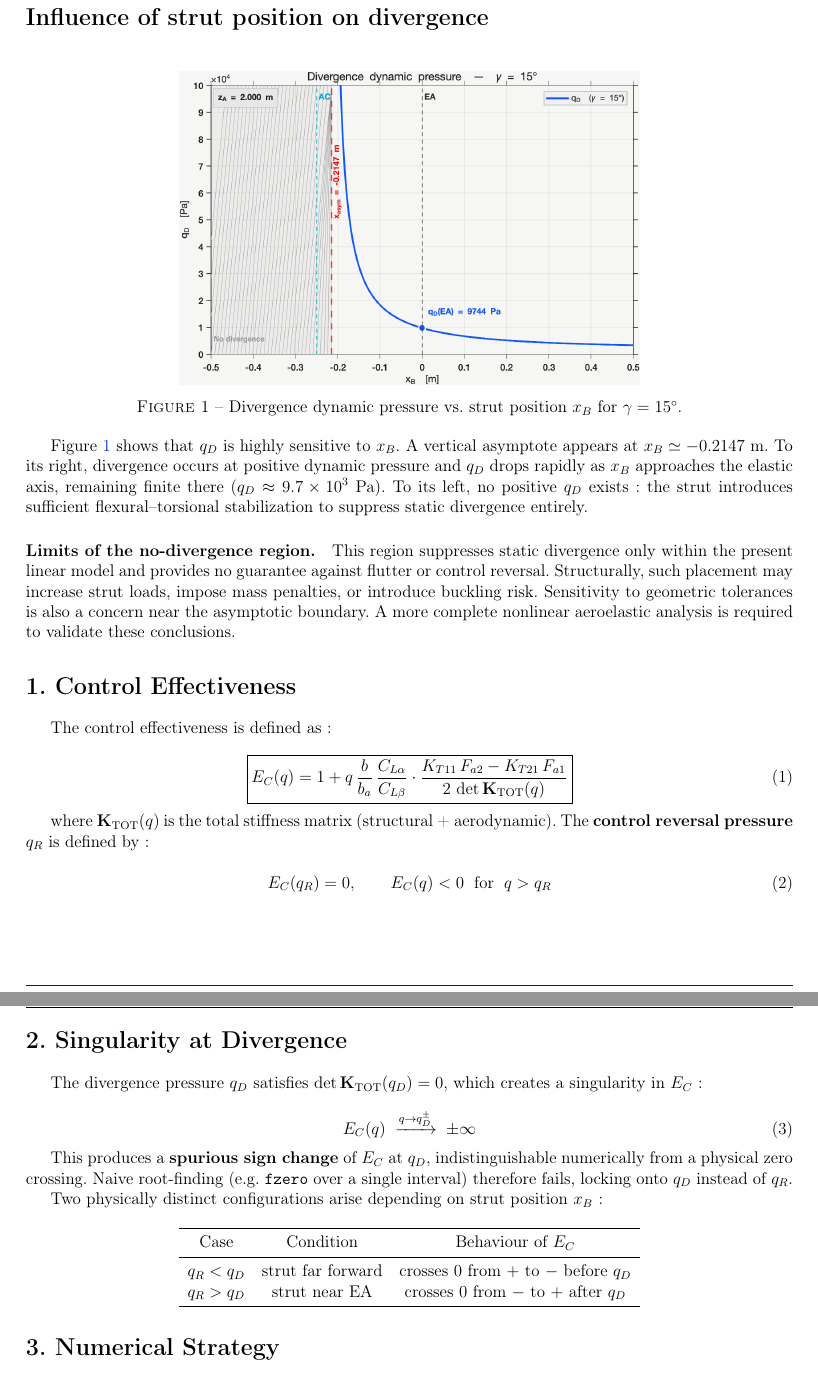
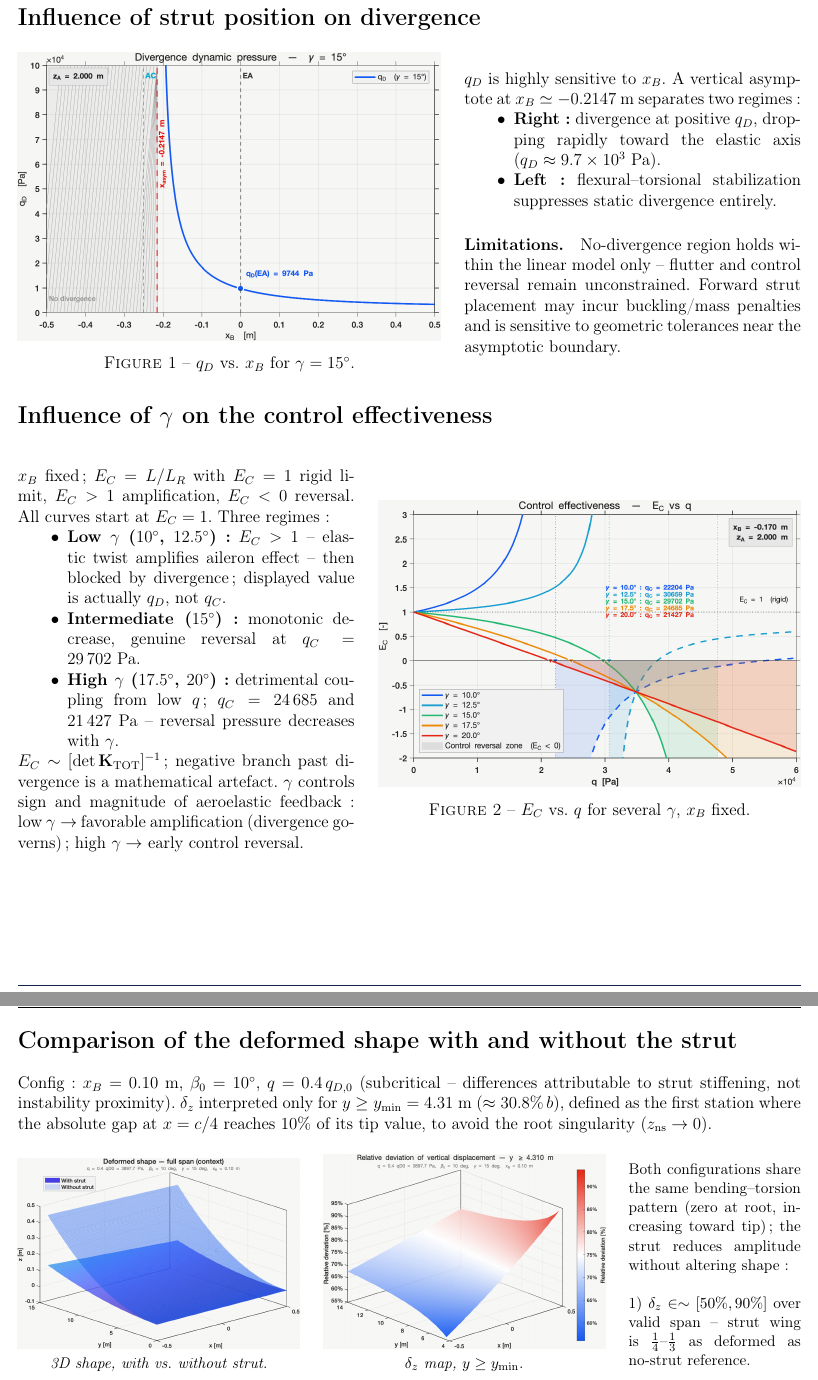
Before and after one commit to K1000-B/SDA-Assignment1-Polimi, a LaTeX document (main_comments.tex, which reads Config/Package.sty, report/images_comments.tex): two parts of pages 2 and 3 of 3, joined at a grey line, cut so that both start at the same text. Compiled offline with pdfLaTeX.

Commit message:
symbolic comment et matlab finis jusqu'à q3

```diff
--- a/Config/Package.sty
+++ b/Config/Package.sty
@@ -1,7 +1,7 @@
 \usepackage[T1]{fontenc}
 \usepackage[utf8]{inputenc}
 \usepackage[french]{babel}
-\usepackage[top=2cm, bottom=2cm, left=1.2cm, right=1.2cm, headheight=1cm, headsep=0.5cm, footskip=3cm]{geometry}
+\usepackage[top=2cm, bottom=2cm, left=1cm, right=1cm, headheight=1cm, headsep=0.5cm, footskip=2cm]{geometry}
 
 \usepackage{graphicx}
 \usepackage{mdframed}
--- a/main_comments.tex
+++ b/main_comments.tex
@@ -5,7 +5,7 @@
 \usepackage{csquotes}
 \usepackage[backend=biber, style=numeric, url=true, doi=false, eprint=false]{biblatex}
 
-\renewcommand{\reportheader}{ASSIGNMENT 1 - IMAGES AND COMMENTS}
+\renewcommand{\reportheader}{ASSIGNMENT 1 -- AEROELASTICITY}
 \renewcommand{\reporttitle}{ASSIGNMENT 1}
 \renewcommand{\reportcourse}{Structural Dynamics and Aeroelasticity}
 \renewcommand{\reportsubtitle}{Images and Comments}
--- a/report/images_comments.tex
+++ b/report/images_comments.tex
@@ -1,15 +1,60 @@
-\renewcommand{\parttitle}{Images and Comments}
+\renewcommand{\parttitle}{IMAGES AND COMMENTS}
 
 \section*{Influence of strut position on divergence}
+\noindent
+\begin{minipage}[c]{0.54\textwidth}
+\centering
+\includegraphics[width=\textwidth]{report/img/qD_vs_xB_gamma15.png}
+\captionof{figure}{$q_D$ vs.\ $x_B$ for $\gamma=15^\circ$.}
+\label{fig:qD_xB_gamma15}
+\end{minipage}%
+\hfill%
+\begin{minipage}[c]{0.43\textwidth}
+$q_D$ is highly sensitive to $x_B$. A vertical asymptote at $x_B\simeq-0.2147\ \mathrm{m}$ separates two regimes:
+\begin{itemize}
+    \item[$\bullet$] \textbf{Right:} divergence at positive $q_D$, dropping rapidly toward the elastic axis ($q_D\approx9.7\times10^3\ \mathrm{Pa}$).
+    \item[$\bullet$] \textbf{Left:} flexural--torsional stabilization suppresses static divergence entirely.
+\end{itemize}
+\paragraph{Limitations.} No-divergence region holds within the linear model only -- flutter and control reversal remain unconstrained. Forward strut placement may incur buckling/mass penalties and is sensitive to geometric tolerances near the asymptotic boundary.
+\end{minipage}
 
+
+\section*{Influence of \texorpdfstring{$\gamma$}{gamma} on the control effectiveness}
 \begin{figure}[htbp]
+\begin{minipage}[c]{0.43\textwidth}
+$x_B$ fixed; $E_C=L/L_R$ with $E_C=1$ rigid limit, $E_C>1$ amplification, $E_C<0$ reversal.
+All curves start at $E_C=1$. Three regimes:
+\begin{itemize}
+    \item[$\bullet$] \textbf{Low $\gamma$ ($10^\circ$, $12.5^\circ$):} $E_C>1$ -- elastic twist amplifies aileron effect -- then blocked by divergence; displayed value is actually $q_D$, not $q_C$.
+    \item[$\bullet$] \textbf{Intermediate ($15^\circ$):} monotonic decrease, genuine reversal at $q_C=29\,702\ \mathrm{Pa}$.
+    \item[$\bullet$] \textbf{High $\gamma$ ($17.5^\circ$, $20^\circ$):} detrimental coupling from low $q$; $q_C=24\,685$ and $21\,427\ \mathrm{Pa}$ -- reversal pressure decreases with $\gamma$.
+\end{itemize}
+$E_C\sim[\det\mathbf{K}_{\mathrm{TOT}}]^{-1}$; negative branch past divergence is a mathematical artefact. $\gamma$ controls sign and magnitude of aeroelastic feedback: low $\gamma\to$ favorable amplification (divergence governs); high $\gamma\to$ early control reversal.
+\end{minipage}
+\hfill
+\begin{minipage}[c]{0.54\textwidth}
 \centering
-\includegraphics[width=0.6\textwidth]{report/img/qD_vs_xB_gamma15.png}
-\caption{Divergence dynamic pressure vs.\ strut position $x_B$ for $\gamma = 15^\circ$.}
-\label{fig:qD_xB_gamma15}
+\includegraphics[width=\textwidth]{report/img/EC_vs_q_gamma.png}
+\captionof{figure}{$E_C$ vs.\ $q$ for several $\gamma$, $x_B$ fixed.}
+\label{fig:EC_vs_q_gamma}
+\end{minipage}
 \end{figure}
 
-Figure~\ref{fig:qD_xB_gamma15} shows that $q_D$ is highly sensitive to $x_B$. A vertical asymptote appears at $x_B \simeq -0.2147\ \mathrm{m}$. To its right, divergence occurs at positive dynamic pressure and $q_D$ drops rapidly as $x_B$ approaches the elastic axis, remaining finite there ($q_D \approx 9.7\times10^3\ \mathrm{Pa}$). To its left, no positive $q_D$ exists: the strut introduces sufficient flexural--torsional stabilization to suppress static divergence entirely.
 
-\paragraph{Limits of the no-divergence region.}
-This region suppresses static divergence only within the present linear model and provides no guarantee against flutter or control reversal. Structurally, such placement may increase strut loads, impose mass penalties, or introduce buckling risk. Sensitivity to geometric tolerances is also a concern near the asymptotic boundary. A more complete nonlinear aeroelastic analysis is required to validate these conclusions.
+\section*{Comparison of the deformed shape with and without the strut}
+
+\noindent Config: $x_B=0.10\ \mathrm{m}$, $\beta_0=10^\circ$, $q=0.4\,q_{D,0}$ (subcritical -- differences attributable to strut stiffening, not instability proximity). $\delta_z$ interpreted only for $y\ge y_{\min}=4.31\ \mathrm{m}$ ($\approx30.8\%\,b$), defined as the first station where the absolute gap at $x=c/4$ reaches $10\%$ of its tip value, to avoid the root singularity ($z_\mathrm{ns}\to0$).\\[0.5cm]
+\begin{minipage}[c]{0.75\textwidth}
+\centering
+% Row 1
+\begin{minipage}[t]{0.48\linewidth}
+\includegraphics[width=\linewidth]{report/img/deformed_shape_fullspan.png}
+\centerline{\small\textit{3D shape, with vs.\ without strut.}}
+\label{fig:q3_deformed_3d}
+\end{minipage}
+\hfill
+\begin{minipage}[t]{0.48\linewidth}
+\includegraphics[width=\linewidth]{report/img/relative_deviation_3d.png}
+\centerline{\small\textit{$\delta_z$ map, $y\ge y_{\min}$.}}
+\label{fig:q3_rel_3d}
+\end{minipage}
@@ -15,0 +78,6 @@ This region suppresses static divergence only within the present linear model an
+\begin{minipage}[c]{0.22\textwidth}
+\small
+
+Both configurations share the same bending--torsion pattern (zero at root, increasing toward tip); the strut reduces amplitude without altering shape: \\
+
+1) $\delta_z\in \sim [50\%,90\%]$ over valid span -- strut wing is $\tfrac{1}{4}$--$\tfrac{1}{3}$ as deformed as no-strut reference.\\
@@ -31,48 +130,36 @@ This region suppresses static divergence only within the present linear model an
-\section*{1. Control Effectiveness}
-% ============================================================
+% \begin{center}
+% \begin{tabular}{ccc}
+% \toprule
+% Case & Condition & Behaviour of $E_C$ \\
+% \midrule
+% $q_R < q_D$ & strut far forward & crosses $0$ from $+$ to $-$ before $q_D$ \\
+% $q_R > q_D$ & strut near EA    & crosses $0$ from $-$ to $+$ after $q_D$ \\
+% \bottomrule
+% \end{tabular}
+% \end{center}
 
-The control effectiveness is defined as:
+% % ============================================================
+% \section*{3. Numerical Strategy}
+% % ============================================================
 
-\begin{equation}
-    \boxed{E_C(q) = 1 + q\,\frac{b}{b_a}\,\frac{C_{L\alpha}}{C_{L\beta}}
-    \cdot \frac{K_{T11}\,F_{a2} - K_{T21}\,F_{a1}}{2\,\det\mathbf{K}_\text{TOT}(q)}}
-\end{equation}
+% The domain is split into two segments that \emph{exclude} $q_D$:
 
-where $\mathbf{K}_\text{TOT}(q)$ is the total stiffness matrix (structural + aerodynamic).
-The \textbf{control reversal pressure} $q_R$ is defined by:
+% \begin{equation}
+%     \mathcal{S}_1 = \bigl[0,\; q_D - \delta\bigr], \qquad
+%     \mathcal{S}_2 = \bigl[q_D + \delta,\; 50\,q_D\bigr],
+%     \qquad \delta = 0.1\,q_D
+% \end{equation}
 
-\begin{equation}
-    E_C(q_R) = 0, \qquad E_C(q) < 0 \;\text{ for }\; q > q_R
-\end{equation}
+% On each segment, $E_C$ is evaluated on a uniform grid of $N = 30{,}000$ points.
+% Points where $|E_C| > 10^3$ are discarded (singularity filter).
+% Consecutive valid points with an index gap $> 5$ are skipped (NaN cluster rejection).
 
-% ============================================================
-\section*{2. Singularity at Divergence}
-% ============================================================
+% The root is accepted according to:
 
-The divergence pressure $q_D$ satisfies $\det\mathbf{K}_\text{TOT}(q_D) = 0$,
-which creates a singularity in $E_C$:
+% \begin{itemize}
+%     \item \textbf{Case 1} — $q_R < q_D$: first $+\to-$ crossing in $\mathcal{S}_1$
+%     \item \textbf{Case 2} — $q_R > q_D$: first $-\to+$ crossing in $\mathcal{S}_2$,
+%           provided $E_C < 0$ on the entire interval $[q_D+\delta,\; q_R]$
+%           (rules out the spurious post-singularity jump)
+% \end{itemize}
 
-\begin{equation}
-    E_C(q) \;\xrightarrow{q \to q_D^\pm}\; \pm\infty
-\end{equation}
-
-This produces a \textbf{spurious sign change} of $E_C$ at $q_D$,
-indistinguishable numerically from a physical zero crossing.
-Naive root-finding (e.g.\ \texttt{fzero} over a single interval) therefore
-fails, locking onto $q_D$ instead of $q_R$.
-
-Two physically distinct configurations arise depending on strut position $x_B$:
-
-\begin{center}
-\begin{tabular}{ccc}
-\toprule
-Case & Condition & Behaviour of $E_C$ \\
-\midrule
-$q_R < q_D$ & strut far forward & crosses $0$ from $+$ to $-$ before $q_D$ \\
-$q_R > q_D$ & strut near EA    & crosses $0$ from $-$ to $+$ after $q_D$ \\
-\bottomrule
-\end{tabular}
-\end{center}
-
-% ============================================================
-\section*{3. Numerical Strategy}
```
Also changed, not shown: report/Q2.tex (+5 -0 lines), report/Q3.tex (+9 -35 lines), main.pdf, main_comments.pdf, report/img/EC_vs_q_gamma.png (added), report/img/deformed_shape_fullspan.png (added), report/img/relative_deviation_3d.png (added), report/img/relative_deviation_chordwise.png (added), report/img/relative_deviation_spanwise.png (added), report/images_comments.tex (75 more changed lines), 1 other file.
